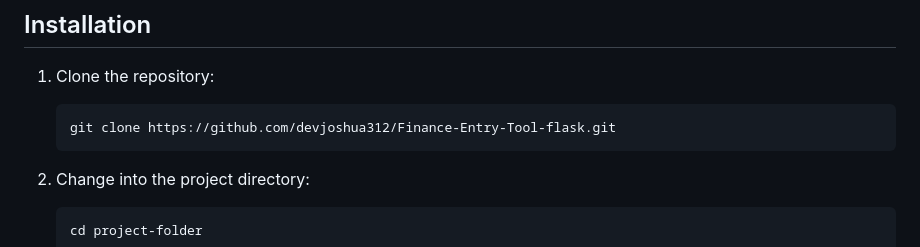
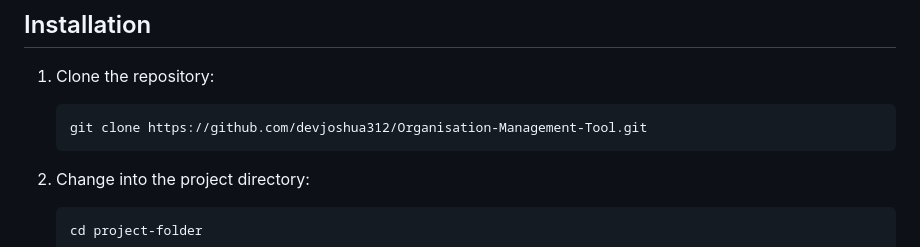
Before and after one commit to devjoshua312/Organisation-Management-Tool, a Markdown page: README.md, the part around the change. GitHub-like rendering.

````diff
--- a/README.md
+++ b/README.md
@@ -21,7 +21,7 @@ A Flask app to simulate functionality for managing funds, generating receipts, d
 1. Clone the repository:
 
    ```
-   git clone https://github.com/devjoshua312/Finance-Entry-Tool-flask.git
+   git clone https://github.com/devjoshua312/Organisation-Management-Tool.git
    ```
 
 2. Change into the project directory:
````
